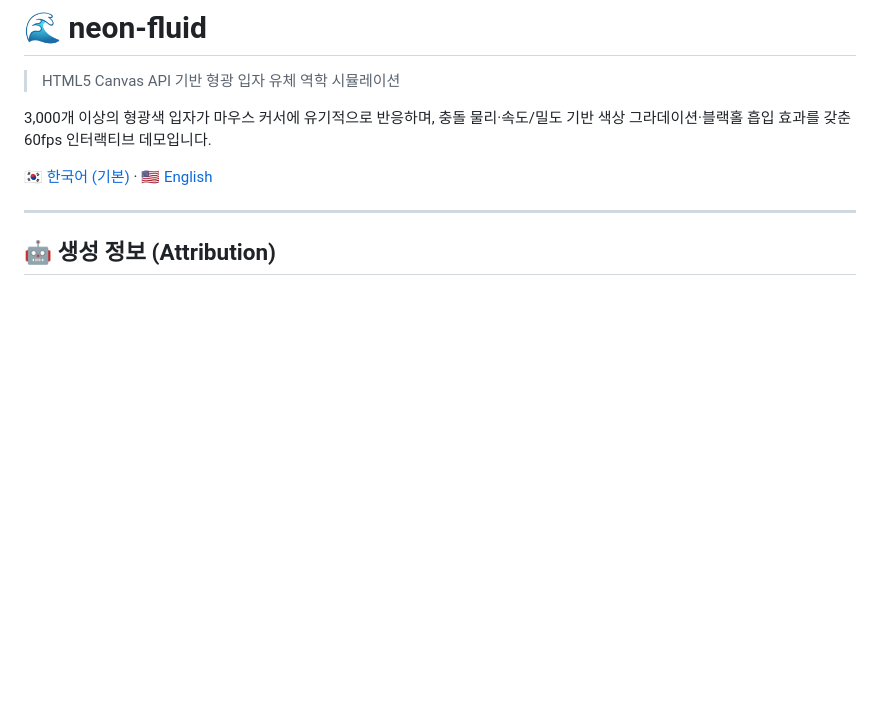
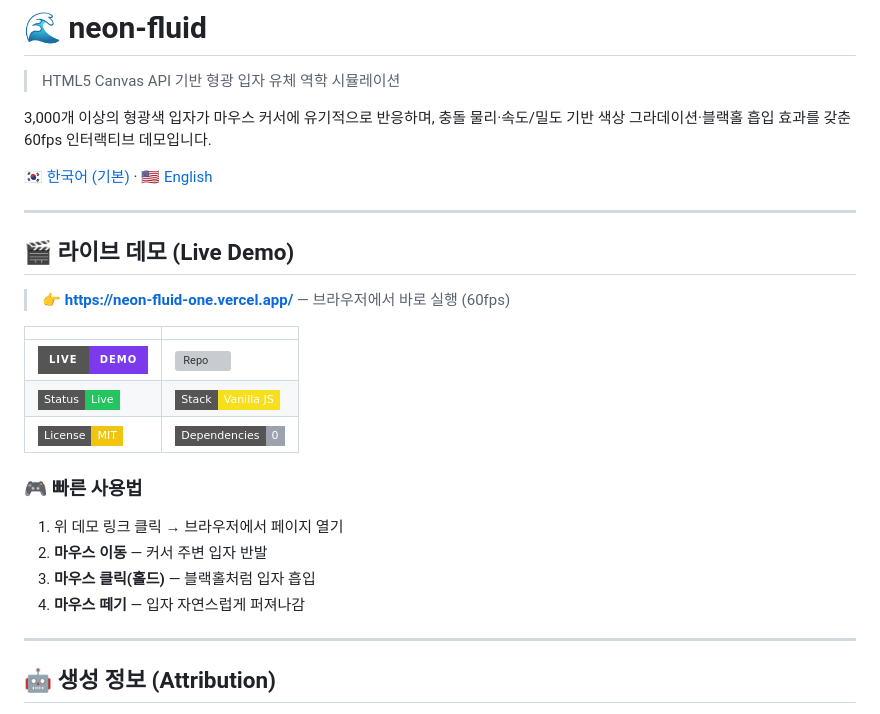
Before and after one commit to sigco3111/neon-fluid, a Markdown page: README.md, the part around the change. Rendered like a GitHub page; badges without logos; blank space fills up the shorter version; grey boxes are pictures that could not be loaded.

Commit message:
docs: README에 라이브 데모 배지 + 빠른 사용법 섹션 추가

```diff
--- a/README.md
+++ b/README.md
@@ -5,6 +5,24 @@
 3,000개 이상의 형광색 입자가 마우스 커서에 유기적으로 반응하며, 충돌 물리·속도/밀도 기반 색상 그라데이션·블랙홀 흡입 효과를 갖춘 60fps 인터랙티브 데모입니다.
 
 [🇰🇷 한국어 (기본)](#) · [🇺🇸 English](./README.en.md)
+
+---
+
+## 🎬 라이브 데모 (Live Demo)
+
+> **👉 [https://neon-fluid-one.vercel.app/](https://neon-fluid-one.vercel.app/)** — 브라우저에서 바로 실행 (60fps)
+
+| | |
+|---|---|
+| ![Demo](https://img.shields.io/badge/Live-Demo-7C3AED?style=for-the-badge&logo=vercel&logoColor=white) | [![Repo](https://img.shields.io/badge/GitHub-sigco3111%2Fneon--fluid-181717?style=for-the-badge&logo=github&logoColor=white)](https://github.com/sigco3111/neon-fluid) |
+| ![Status](https://img.shields.io/badge/Status-Live-22C55E?style=flat-square) | ![Stack](https://img.shields.io/badge/Stack-Vanilla_JS-F7DF1E?style=flat-square&logo=javascript&logoColor=black) |
+| ![License](https://img.shields.io/badge/License-MIT-F1C40F?style=flat-square) | ![Deps](https://img.shields.io/badge/Dependencies-0-9CA3AF?style=flat-square) |
+
+### 🎮 빠른 사용법
+1. 위 데모 링크 클릭 → 브라우저에서 페이지 열기
+2. **마우스 이동** — 커서 주변 입자 반발
+3. **마우스 클릭(홀드)** — 블랙홀처럼 입자 흡입
+4. **마우스 떼기** — 입자 자연스럽게 퍼져나감
 
 ---
 
```
